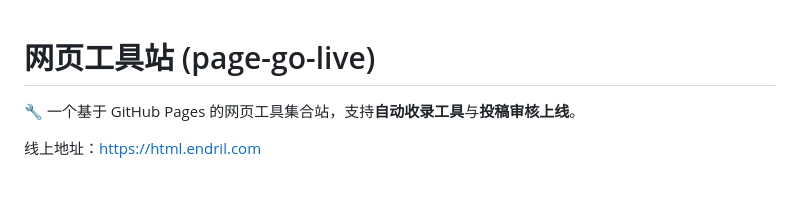
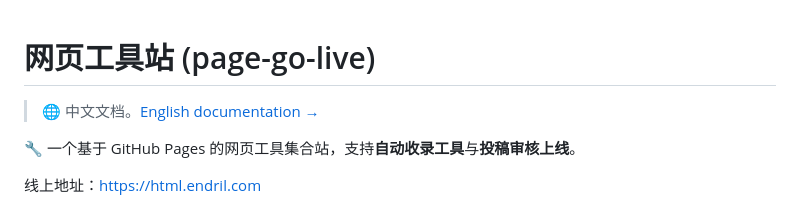
Before and after one commit to geograhic/page-go-live, a Markdown page: README.md, the part around the change. Rendered like a GitHub page; blank space fills up the shorter version.

Commit message:
docs: bilingual README + submission template (zh/en) + EN parser support

```diff
--- a/README.md
+++ b/README.md
@@ -1,4 +1,6 @@
 # 网页工具站 (page-go-live)
+
+> 🌐 中文文档。[English documentation →](README_EN.md)
 
 🔧 一个基于 GitHub Pages 的网页工具集合站，支持**自动收录工具**与**投稿审核上线**。
 
```
